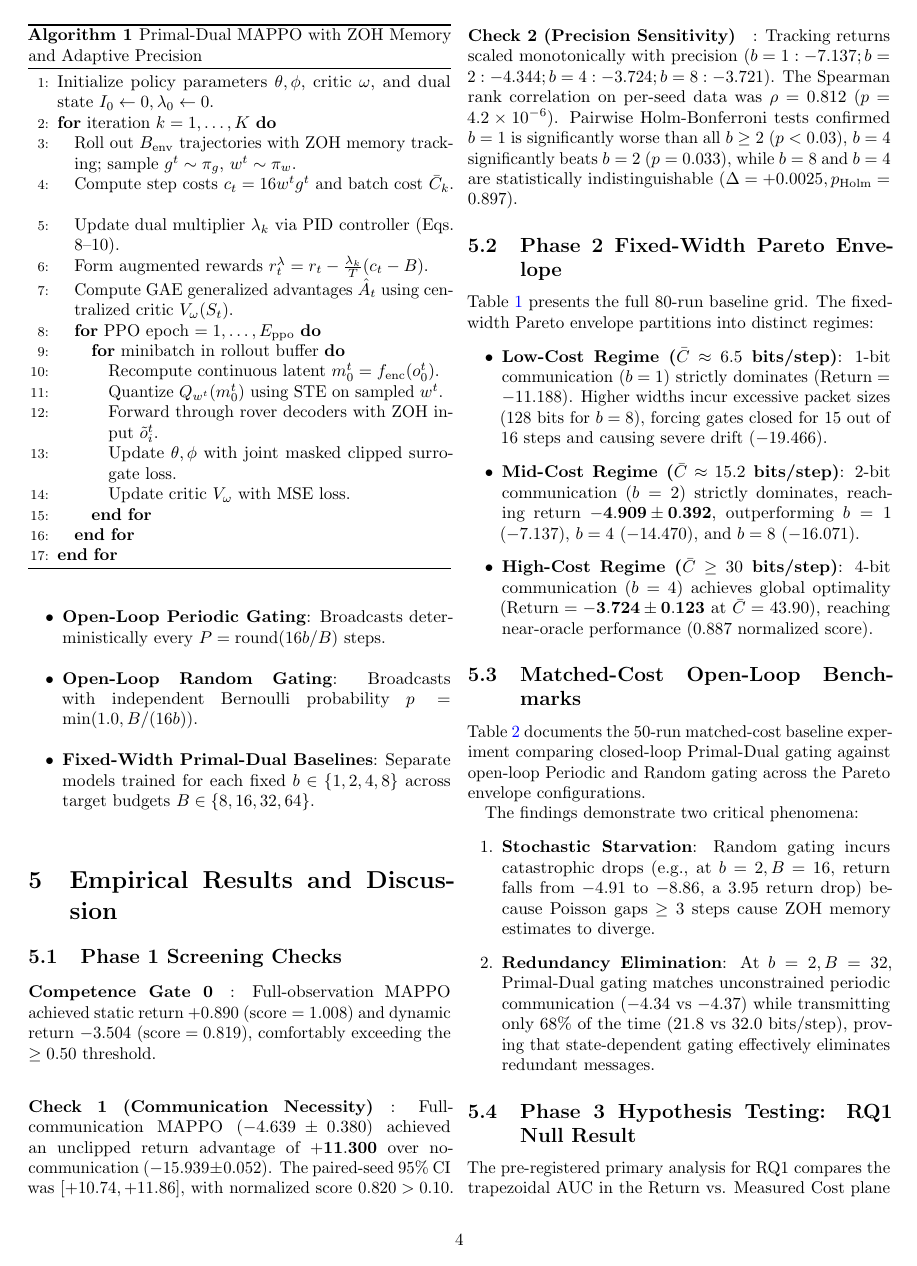
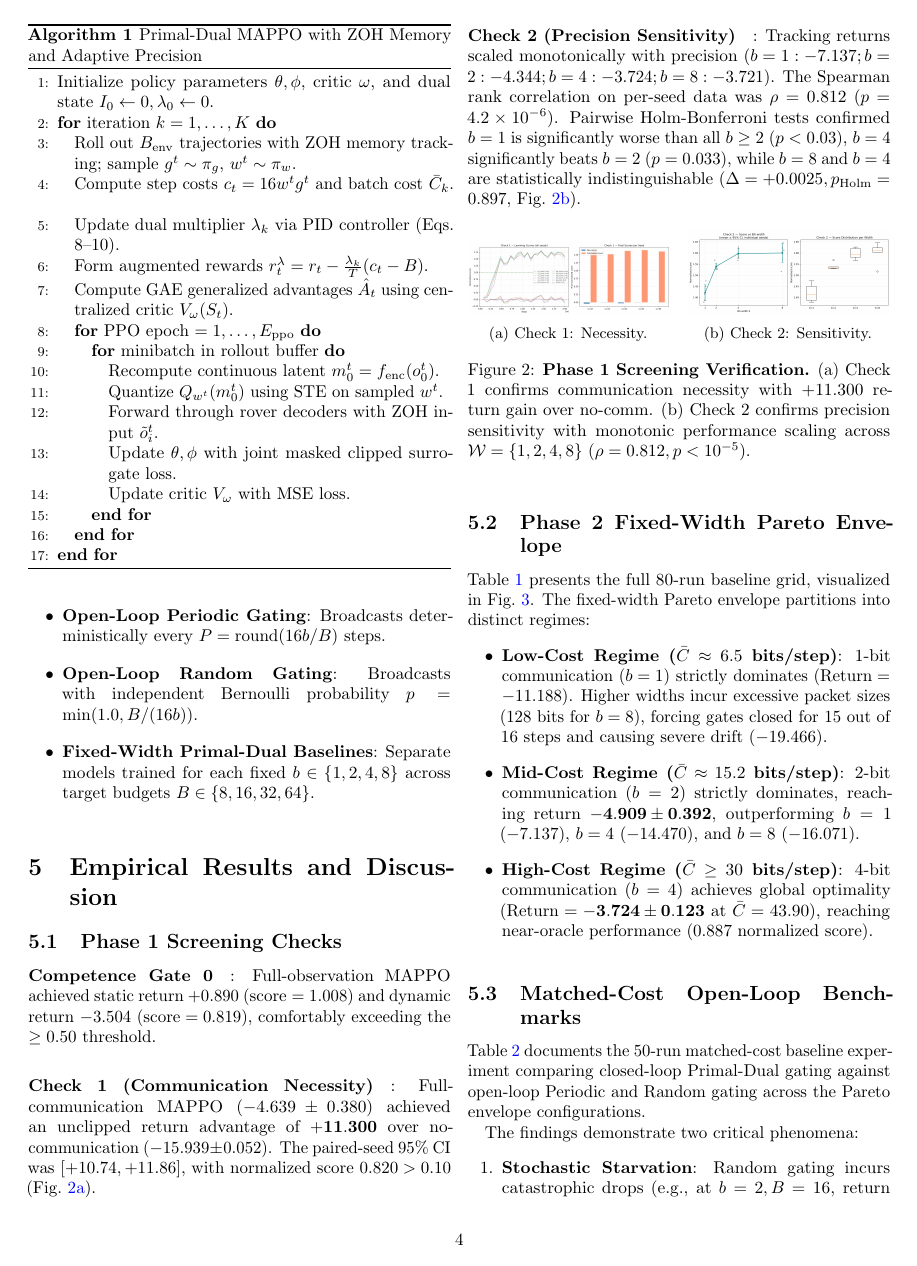
Before and after one commit to Suchith2212/MARL, a LaTeX paper (report.tex): page 4 of 7. Compiled offline with pdfLaTeX.

Commit message:
Embed all publication figures and configure graphicspath for Overleaf

```diff
--- a/report.tex
+++ b/report.tex
@@ -11,6 +11,8 @@
 \usepackage{cite}
 \usepackage{microtype}
 \usepackage{xcolor}
+
+\graphicspath{{./}{figures/}{results/figures/}}
 
 \hypersetup{
     colorlinks=true,
@@ -230,11 +232,30 @@ All methods are benchmarked against frozen baseline endpoints evaluated over 1,0
 
 \subsection{Phase 1 Screening Checks}
 \paragraph{Competence Gate 0}: Full-observation MAPPO achieved static return $+0.890$ ($\text{score} = 1.008$) and dynamic return $-3.504$ ($\text{score} = 0.819$), comfortably exceeding the $\ge 0.50$ threshold.
-\paragraph{Check 1 (Communication Necessity)}: Full-communication MAPPO ($-4.639 \pm 0.380$) achieved an unclipped return advantage of $\mathbf{+11.300}$ over no-communication ($-15.939 \pm 0.052$). The paired-seed $95\%$ CI was $[+10.74, +11.86]$, with normalized score $0.820 > 0.10$.
-\paragraph{Check 2 (Precision Sensitivity)}: Tracking returns scaled monotonically with precision ($b=1: -7.137; b=2: -4.344; b=4: -3.724; b=8: -3.721$). The Spearman rank correlation on per-seed data was $\rho = 0.812$ ($p = 4.2 \times 10^{-6}$). Pairwise Holm-Bonferroni tests confirmed $b=1$ is significantly worse than all $b \ge 2$ ($p < 0.03$), $b=4$ significantly beats $b=2$ ($p=0.033$), while $b=8$ and $b=4$ are statistically indistinguishable ($\Delta = +0.0025, p_{\mathrm{Holm}} = 0.897$).
+\paragraph{Check 1 (Communication Necessity)}: Full-communication MAPPO ($-4.639 \pm 0.380$) achieved an unclipped return advantage of $\mathbf{+11.300}$ over no-communication ($-15.939 \pm 0.052$). The paired-seed $95\%$ CI was $[+10.74, +11.86]$, with normalized score $0.820 > 0.10$ (Fig.~\ref{fig:check1}).
+\paragraph{Check 2 (Precision Sensitivity)}: Tracking returns scaled monotonically with precision ($b=1: -7.137; b=2: -4.344; b=4: -3.724; b=8: -3.721$). The Spearman rank correlation on per-seed data was $\rho = 0.812$ ($p = 4.2 \times 10^{-6}$). Pairwise Holm-Bonferroni tests confirmed $b=1$ is significantly worse than all $b \ge 2$ ($p < 0.03$), $b=4$ significantly beats $b=2$ ($p=0.033$), while $b=8$ and $b=4$ are statistically indistinguishable ($\Delta = +0.0025, p_{\mathrm{Holm}} = 0.897$, Fig.~\ref{fig:check2}).
+
+\begin{figure}[htbp]
+    \centering
+    \begin{subfigure}[b]{0.48\columnwidth}
+        \centering
+        \includegraphics[width=\textwidth]{check1_results.png}
+        \caption{Check 1: Necessity.}
+        \label{fig:check1}
+    \end{subfigure}
+    \hfill
+    \begin{subfigure}[b]{0.48\columnwidth}
+        \centering
+        \includegraphics[width=\textwidth]{check2_results.png}
+        \caption{Check 2: Sensitivity.}
+        \label{fig:check2}
+    \end{subfigure}
+    \caption{\textbf{Phase 1 Screening Verification.} (a) Check 1 confirms communication necessity with $+11.300$ return gain over no-comm. (b) Check 2 confirms precision sensitivity with monotonic performance scaling across $\mathcal{W}=\{1, 2, 4, 8\}$ ($\rho = 0.812, p < 10^{-5}$).}
+    \label{fig:screening}
+\end{figure}
 
 \subsection{Phase 2 Fixed-Width Pareto Envelope}
-Table \ref{tab:main_results} presents the full 80-run baseline grid. The fixed-width Pareto envelope partitions into distinct regimes:
+Table \ref{tab:main_results} presents the full 80-run baseline grid, visualized in Fig.~\ref{fig:phase2_envelope}. The fixed-width Pareto envelope partitions into distinct regimes:
 \begin{itemize}
     \item \textbf{Low-Cost Regime ($\bar{C} \approx 6.5$ bits/step)}: 1-bit communication ($b=1$) strictly dominates ($\text{Return} = -11.188$). Higher widths incur excessive packet sizes ($128$ bits for $b=8$), forcing gates closed for 15 out of 16 steps and causing severe drift ($-19.466$).
     \item \textbf{Mid-Cost Regime ($\bar{C} \approx 15.2$ bits/step)}: 2-bit communication ($b=2$) strictly dominates, reaching return $\mathbf{-4.909 \pm 0.392}$, outperforming $b=1$ ($-7.137$), $b=4$ ($-14.470$), and $b=8$ ($-16.071$).
@@ -243,3 +269,5 @@ Table \ref{tab:main_results} presents the full 80-run baseline grid. The fixed-w
+    \label{fig:phase2_envelope}
+\end{figure}
 
 \subsection{Matched-Cost Open-Loop Benchmarks}
 Table \ref{tab:open_loop} documents the 50-run matched-cost baseline experiment comparing closed-loop Primal-Dual gating against open-loop Periodic and Random gating across the Pareto envelope configurations.
```
Also changed, not shown: figures/check1_results.png (added), figures/check2_results.png (added), figures/continuous_learning_curves.png (added), figures/fig1_return_cost_frontier.png (added), figures/fig2_budget_satisfaction.png (added), figures/fig3_violation_rate.png (added), figures/no_comm_final_positions_split.png (added), figures/phase1_learning_curves.png (added), figures/phase1_with_scripted_baselines.png (added), figures/phase2_envelope_results.png (added), figures/phase2_pilot_results.png (added), figures/pilot_stage1_learning_curves.png (added), figures/pilot_stage2_learning_curves.png (added), figures/rq1_rq2_learned_precision.png (added), 1 more files.
